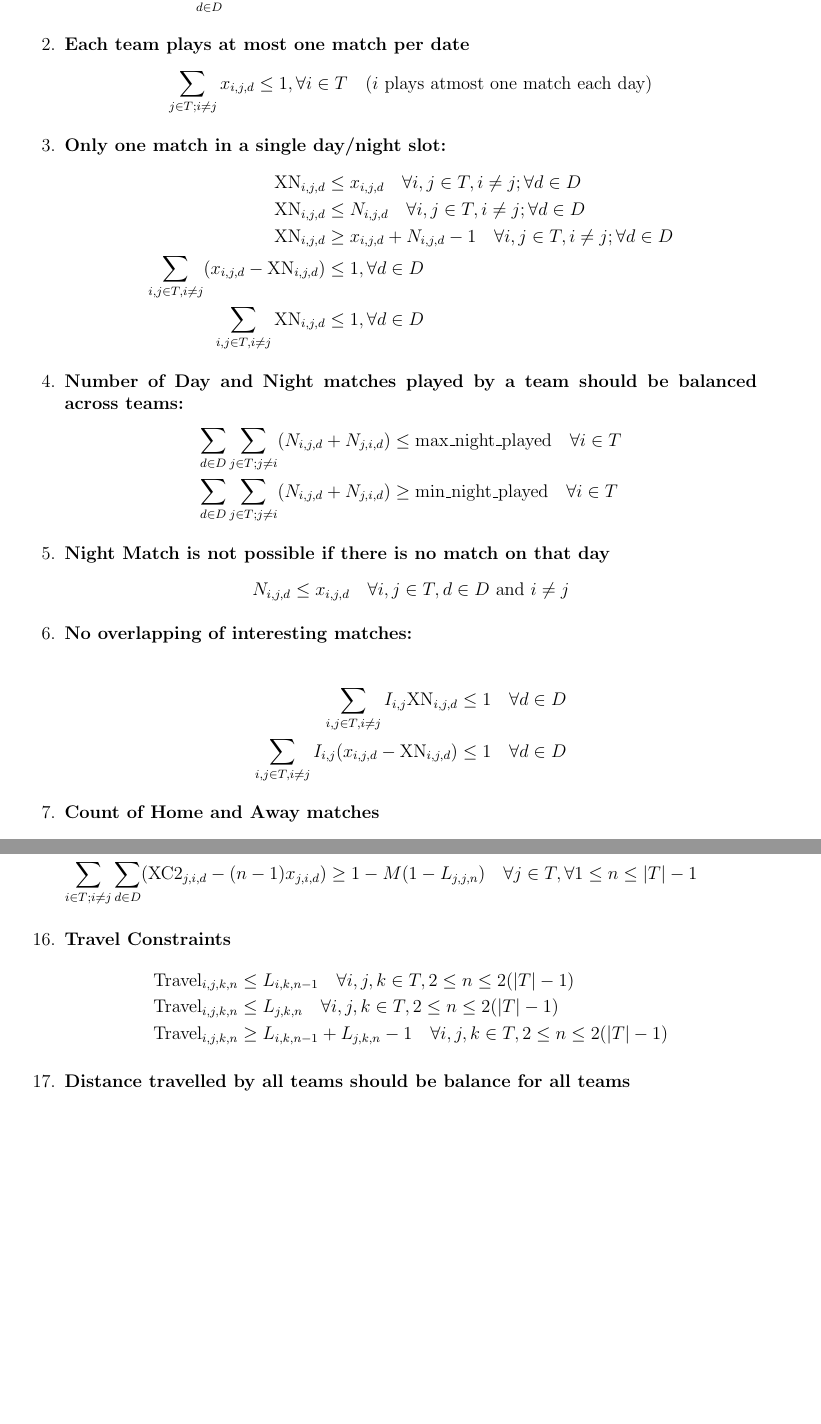
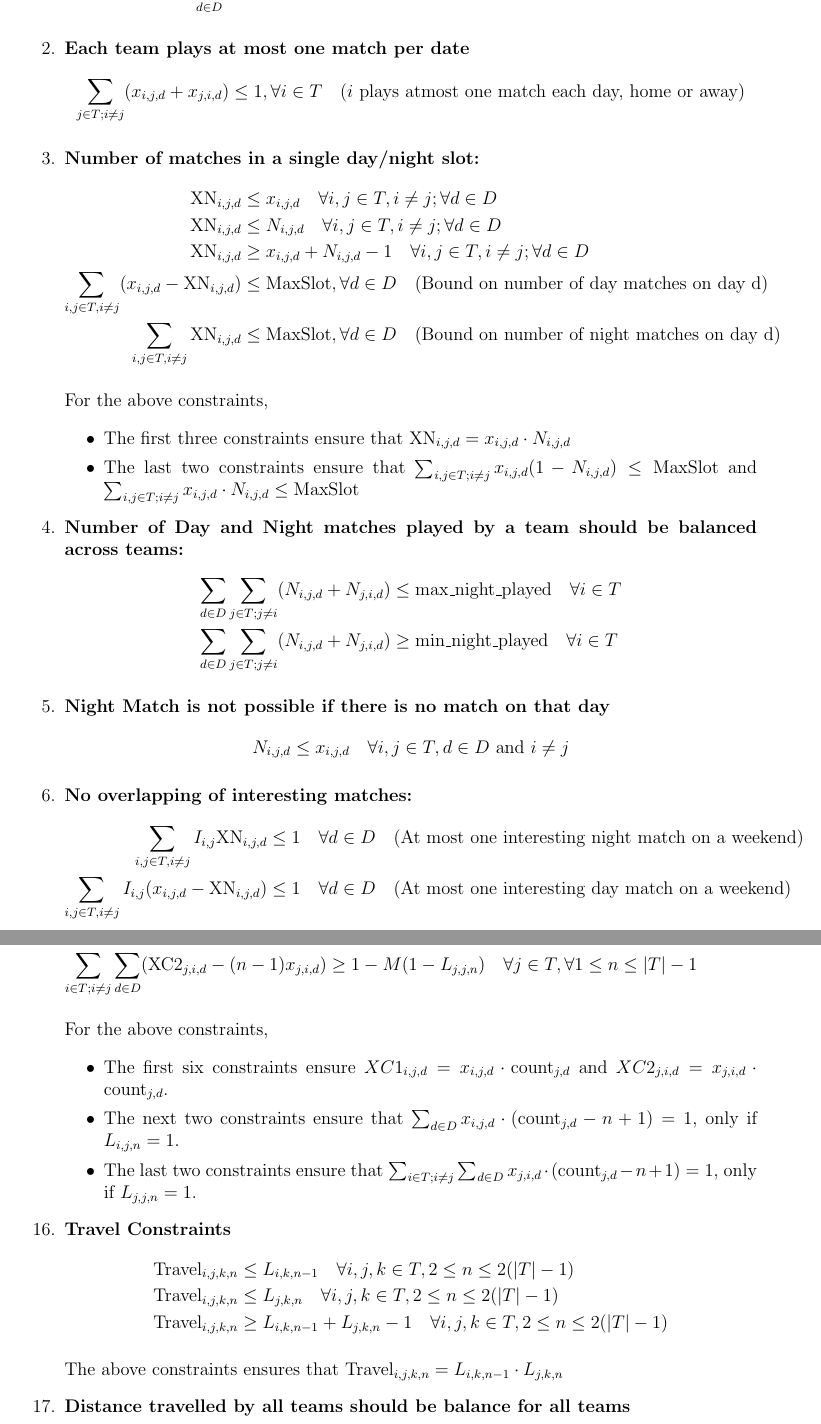
Before and after one commit to U1Kemp/Optimization-in-Industry-Assignments, a LaTeX problem sheet (Assignment 1/Assignment 1.tex): two parts of pages 3 and 5 of 6, joined at a grey line, cut so that both start at the same text, the shorter picture padded with empty space. Compiled offline with pdfLaTeX.

Commit message:
Minor correction and changes. Added some notes

```diff
--- a/Assignment 1/Assignment 1.tex
+++ b/Assignment 1/Assignment 1.tex
@@ -3,7 +3,7 @@
 \geometry{margin=2cm}
 \title{Optimization in Industry Assignment 1 \\ Mathematical Formulation for Round Robin Match Scheduling}
 \author{Utpalraj Kemprai \\ MDS202352}
-\date{\today}
+\date{}
 \begin{document}
 \maketitle
 
@@ -70,17 +81,23 @@ where $\alpha_1, \alpha_2, \alpha_3, \alpha_4, \alpha_5, \alpha_6$ are coefficie
 
     \item \textbf{Each team plays at most one match per date}
     \begin{align*}
-        \sum_{j \in T; i \neq j} x_{i,j,d} &\leq 1, \forall i \in T \quad \text{($i$ plays atmost one match each day)}
+        \sum_{j \in T; i \neq j} (x_{i,j,d} + x_{j,i,d}) &\leq 1, \forall i \in T \quad \text{($i$ plays atmost one match each day, home or away)}
     \end{align*}
 
-    \item \textbf{Only one match in a single day/night slot:}
+    \item \textbf{Number of matches in a single day/night slot:}
     \begin{align*}
         \text{XN}_{i,j,d} &\leq x_{i,j,d} \quad \forall i,j \in T, i \neq j; \forall d \in D\\
         \text{XN}_{i,j,d} &\leq N_{i,j,d} \quad \forall i,j \in T, i \neq j; \forall d \in D\\
         \text{XN}_{i,j,d} &\geq x_{i,j,d} + N_{i,j,d} - 1 \quad \forall i,j \in T, i \neq j; \forall d \in D\\
-        \sum_{i,j \in T, i \neq j} (x_{i,j,d} -\text{XN}_{i,j,d}) &\leq 1, \forall d \in D \\
-        \sum_{i,j \in T, i \neq j} \text{XN}_{i,j,d} &\leq 1, \forall d \in D
+        \sum_{i,j \in T, i \neq j} (x_{i,j,d} -\text{XN}_{i,j,d}) &\leq \text{MaxSlot}, \forall d \in D \quad \text{(Bound on number of day matches on day d)}\\
+        \sum_{i,j \in T, i \neq j} \text{XN}_{i,j,d} &\leq \text{MaxSlot}, \forall d \in D \quad \text{(Bound on number of night matches on day d)}
     \end{align*}
+
+    For the above constraints,
+    \begin{itemize}
+        \item The first three constraints ensure that $\text{XN}_{i,j,d} = x_{i,j,d}\cdot N_{i,j,d}$
+        \item The last two constraints ensure that $\sum_{i,j \in T; i \neq j} x_{i,j,d}(1 - N_{i,j,d}) \leq \text{MaxSlot}$ and $\sum_{i,j \in T; i \neq j} x_{i,j,d}\cdot N_{i,j,d} \leq \text{MaxSlot}$
+    \end{itemize}
 
     \item \textbf{Number of Day and Night matches played by a team should be balanced across teams:}
     \begin{align*}
@@ -95,10 +112,9 @@ where $\alpha_1, \alpha_2, \alpha_3, \alpha_4, \alpha_5, \alpha_6$ are coefficie
     \end{align*}
 
     \item \textbf{No overlapping of interesting matches:}
-
     \begin{align*}
-        \sum_{i,j \in T, i \neq j} I_{i,j} \text{XN}_{i,j,d} &\leq 1 \quad \forall d \in D \\
-        \sum_{i,j \in T, i \neq j} I_{i,j} (x_{i,j,d} - \text{XN}_{i,j,d}) &\leq 1 \quad \forall d \in D
+        \sum_{i,j \in T, i \neq j} I_{i,j} \text{XN}_{i,j,d} &\leq 1 \quad \forall d \in D \quad \text{(At most one interesting night match on a weekend)}\\
+        \sum_{i,j \in T, i \neq j} I_{i,j} (x_{i,j,d} - \text{XN}_{i,j,d}) &\leq 1 \quad \forall d \in D \quad \text{(At most one interesting day match on a weekend)}
     \end{align*}
 
     \item \textbf{Count of Home and Away matches}
@@ -170,12 +186,21 @@ where $\alpha_1, \alpha_2, \alpha_3, \alpha_4, \alpha_5, \alpha_6$ are coefficie
         \sum_{i \in T; i \neq j} \sum_{d \in D} (\text{XC2}_{j,i,d} - (n-1)x_{j,i,d}) &\geq 1 - M(1 - L_{j,j,n}) \quad \forall j \in T,\forall 1 \leq n \leq |T| - 1
     \end{align*}
 
+    For the above constraints,
+    \begin{itemize}
+        \item The first six constraints ensure $XC1_{i,j,d} = x_{i,j,d}\cdot \text{count}_{j,d}$ and $XC2_{j,i,d} = x_{j,i,d}\cdot \text{count}_{j,d}$.
+        \item The next two constraints ensure that $\sum_{d \in D} x_{i,j,d}\cdot(\text{count}_{j,d} - n + 1) = 1$, only if $L_{i,j,n} = 1$.
+        \item  The last two constraints ensure that $\sum_{i \in T; i \neq j}\sum_{d \in D} x_{j,i,d}\cdot(\text{count}_{j,d} - n + 1) = 1$, only if $L_{j,j,n} = 1$.
+    \end{itemize}
+
     \item \textbf{Travel Constraints}
     \begin{align*}
         \text{Travel}_{i,j,k,n} &\leq L_{i,k,n-1} \quad \forall i,j,k \in T ,2 \leq n \leq 2(|T| - 1)\\
         \text{Travel}_{i,j,k,n} &\leq L_{j,k,n} \quad \forall i,j,k \in T ,2 \leq n \leq 2(|T| - 1)\\
         \text{Travel}_{i,j,k,n} &\geq L_{i,k,n-1} + L_{j,k,n} - 1 \quad \forall i,j,k \in T ,2 \leq n \leq 2(|T| - 1)
     \end{align*}
+
+    The above constraints ensures that $\text{Travel}_{i,j,k,n} = L_{i,k,n-1}\cdot L_{j,k,n}$
 
     \item \textbf{Distance travelled by all teams should be balance for all teams}
     \begin{align*}
```
Also changed, not shown: Assignment 1/Assignment 1.pdf, Assignment 1/Assignment 1.tex (62 more changed lines), 2 other files.
